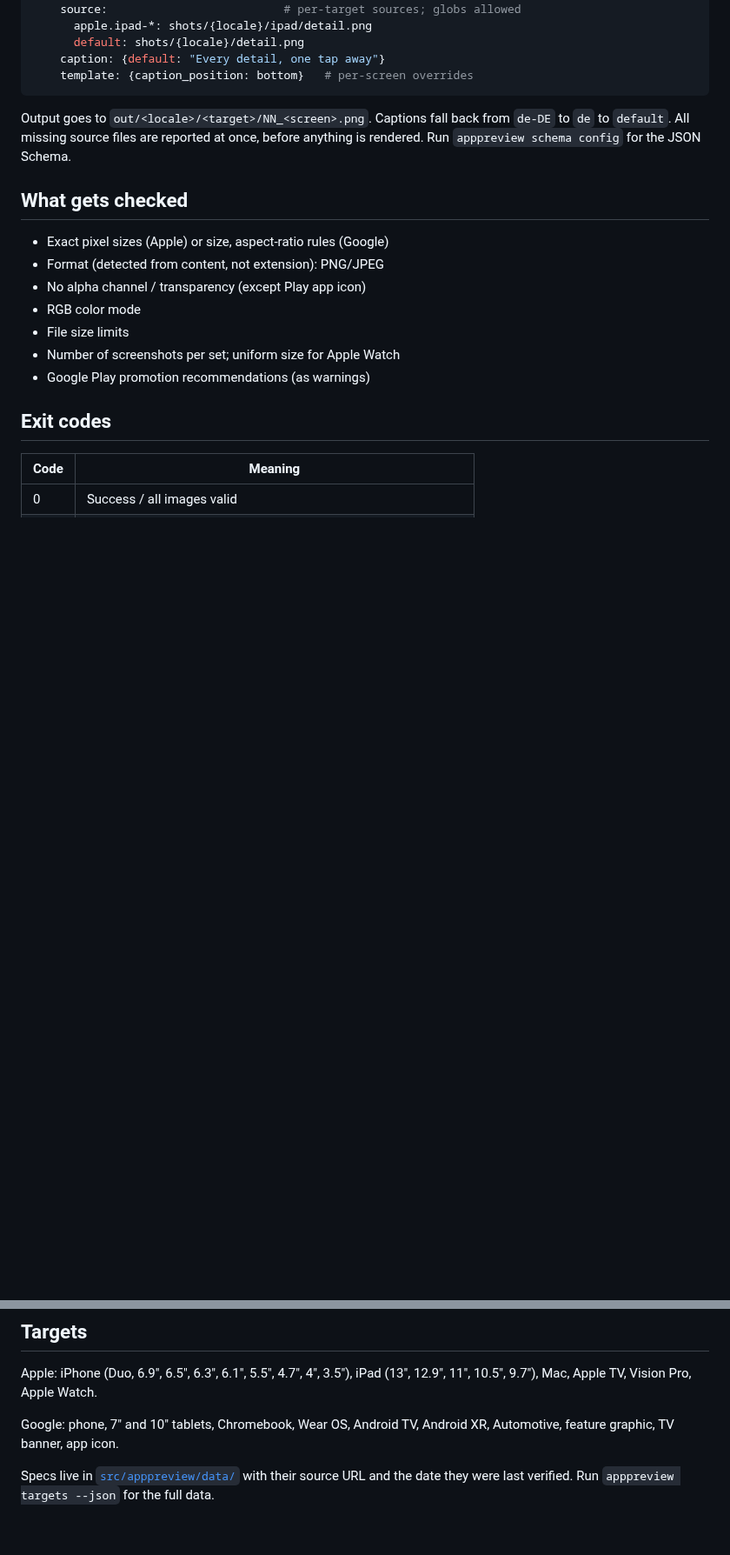
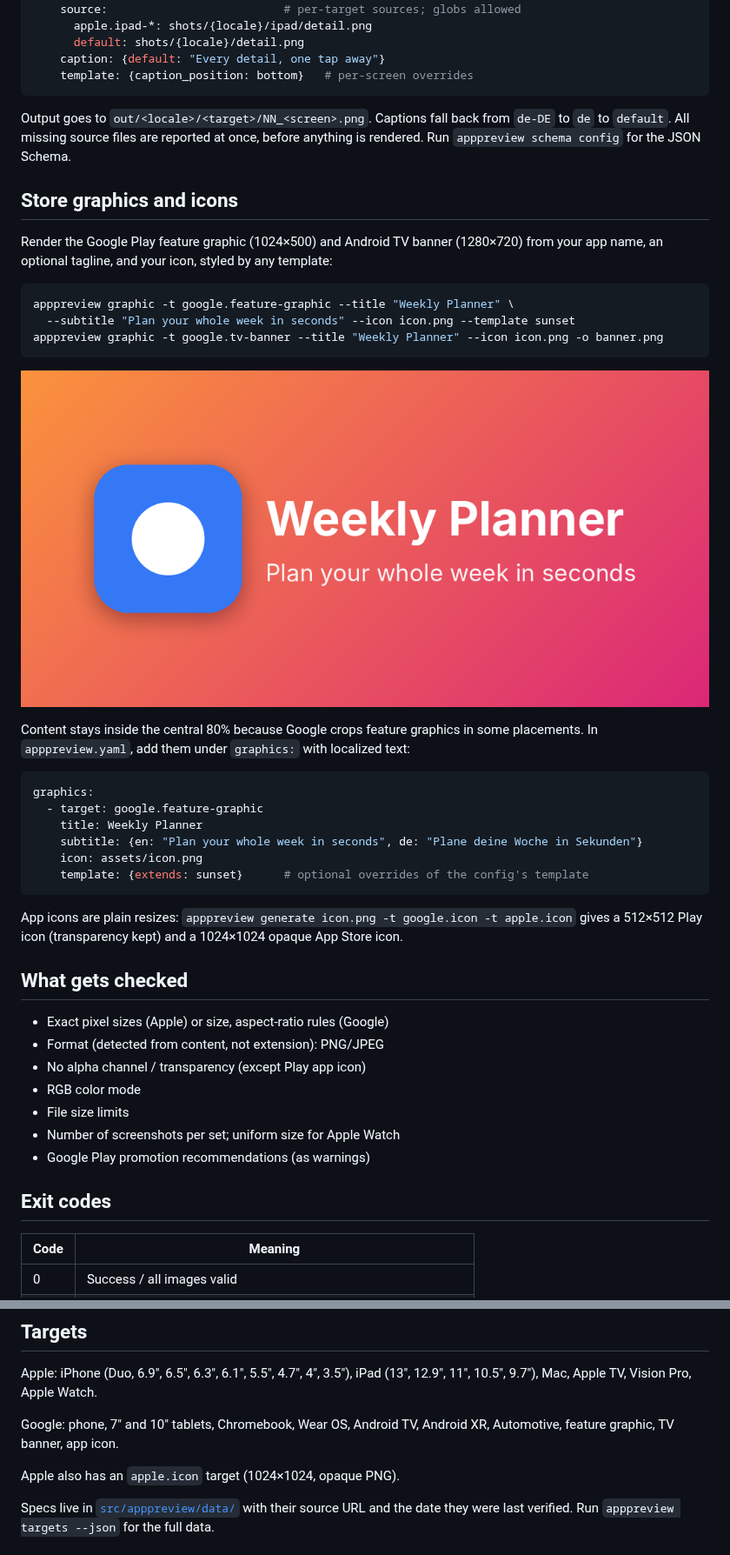
Before and after one commit to Dev101911/AppPreviewGenerator, a Markdown page: README.md, 2 parts joined by grey strips. Shown at 87% size. GitHub-like rendering; pictures changed too: docs/images/feature-graphic.png (added); blank space fills up the shorter version.

````diff
--- a/README.md
+++ b/README.md
@@ -113,6 +113,34 @@ Output goes to `out/<locale>/<target>/NN_<screen>.png`. Captions fall back from
 `de-DE` to `de` to `default`. All missing source files are reported at once, before
 anything is rendered. Run `apppreview schema config` for the JSON Schema.
 
+## Store graphics and icons
+
+Render the Google Play feature graphic (1024×500) and Android TV banner (1280×720)
+from your app name, an optional tagline, and your icon, styled by any template:
+
+```bash
+apppreview graphic -t google.feature-graphic --title "Weekly Planner" \
+  --subtitle "Plan your whole week in seconds" --icon icon.png --template sunset
+apppreview graphic -t google.tv-banner --title "Weekly Planner" --icon icon.png -o banner.png
+```
+
+![Sample feature graphic](docs/images/feature-graphic.png)
+
+Content stays inside the central 80% because Google crops feature graphics in some
+placements. In `apppreview.yaml`, add them under `graphics:` with localized text:
+
+```yaml
+graphics:
+  - target: google.feature-graphic
+    title: Weekly Planner
+    subtitle: {en: "Plan your whole week in seconds", de: "Plane deine Woche in Sekunden"}
+    icon: assets/icon.png
+    template: {extends: sunset}      # optional overrides of the config's template
+```
+
+App icons are plain resizes: `apppreview generate icon.png -t google.icon -t apple.icon`
+gives a 512×512 Play icon (transparency kept) and a 1024×1024 opaque App Store icon.
+
 ## What gets checked
 
 - Exact pixel sizes (Apple) or size, aspect-ratio rules (Google)
@@ -138,6 +166,8 @@ Apple: iPhone (Duo, 6.9", 6.5", 6.3", 6.1", 5.5", 4.7", 4", 3.5"), iPad (13", 12
 
 Google: phone, 7" and 10" tablets, Chromebook, Wear OS, Android TV, Android XR,
 Automotive, feature graphic, TV banner, app icon.
+
+Apple also has an `apple.icon` target (1024×1024, opaque PNG).
 
 Specs live in [`src/apppreview/data/`](src/apppreview/data) with their source URL and the
 date they were last verified. Run `apppreview targets --json` for the full data.
````
Also changed, not shown: AGENTS.md (+9 -1 lines), docs/PLAN.md (+1 -1 lines), 7 other files.
